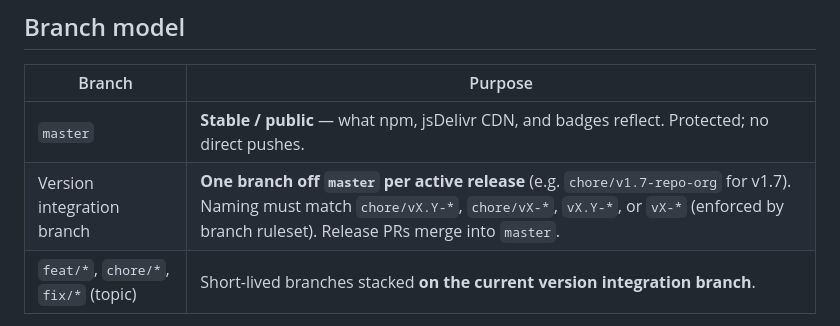
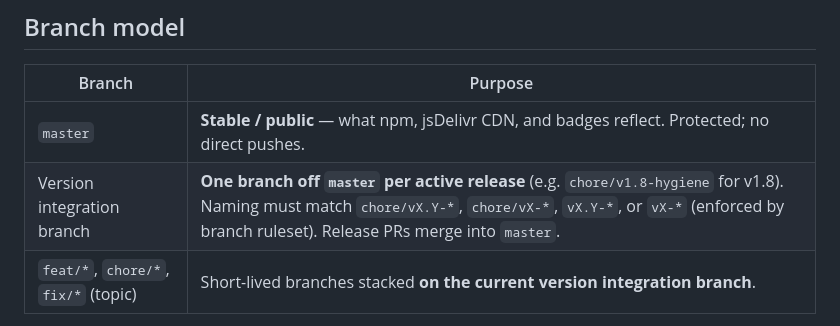
Before and after one commit to jml6m/fas-js, a Markdown page: CONTRIBUTING.md, the part around the change. GitHub-like rendering.

Commit message:
Apply suggestions from code review
Co-authored-by: Copilot Autofix powered by AI <175728472+Copilot@users.noreply.github.com>
Signed-off-by: Joseph Lewkovich <brzt3x@gmail.com>

```diff
--- a/CONTRIBUTING.md
+++ b/CONTRIBUTING.md
@@ -16,7 +16,7 @@ Unsolicited code PRs from outside the project are generally not the path forward
 | Branch                               | Purpose                                                                                                                |
 | ------------------------------------ | ---------------------------------------------------------------------------------------------------------------------- |
 | `master`                             | **Stable / public** — what npm, jsDelivr CDN, and badges reflect. Protected; no direct pushes.                         |
-| Version integration branch           | **One branch off `master` per active release** (e.g. `chore/v1.7-repo-org` for v1.7). Naming must match `chore/vX.Y-*`, `chore/vX-*`, `vX.Y-*`, or `vX-*` (enforced by branch ruleset). Release PRs merge into `master`. |
+| Version integration branch           | **One branch off `master` per active release** (e.g. `chore/v1.8-hygiene` for v1.8). Naming must match `chore/vX.Y-*`, `chore/vX-*`, `vX.Y-*`, or `vX-*` (enforced by branch ruleset). Release PRs merge into `master`. |
 | `feat/*`, `chore/*`, `fix/*` (topic) | Short-lived branches stacked **on the current version integration branch**.                                            |
 
 **Active release (v1.8):** integration branch `chore/v1.8-hygiene` — release hygiene, docs-lint, dependency bumps, governance polish. Topic PRs target this branch (not `master`).
```
